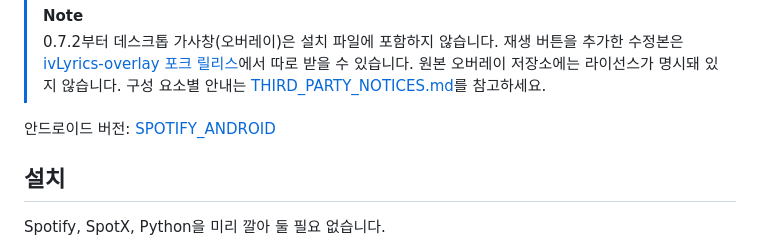
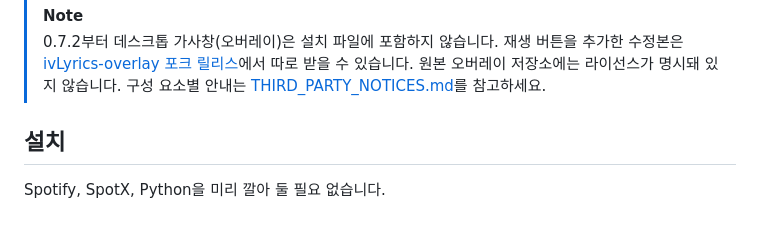
Before and after one commit to ForUltraplayer/SPOTIFY_PC, a Markdown page: README.md, the part around the change. Drawn GitHub-style; blank space fills up the shorter version.

Commit message:
Remove the Android version link from the READMEs
Co-Authored-By: Claude Opus 5.5 <noreply@anthropic.com>

```diff
--- a/README.md
+++ b/README.md
@@ -12,8 +12,6 @@ Spotify 데스크톱 가사 화면에 일본어 노래의 한글 발음을 같
 
 > [!NOTE]
 > 0.7.2부터 데스크톱 가사창(오버레이)은 설치 파일에 포함하지 않습니다. 재생 버튼을 추가한 수정본은 [ivLyrics-overlay 포크 릴리스](https://github.com/ForUltraplayer/ivLyrics-overlay/releases)에서 따로 받을 수 있습니다. 원본 오버레이 저장소에는 라이선스가 명시돼 있지 않습니다. 구성 요소별 안내는 [THIRD_PARTY_NOTICES.md](THIRD_PARTY_NOTICES.md)를 참고하세요.
-
-안드로이드 버전: [SPOTIFY_ANDROID](https://github.com/ForUltraplayer/SPOTIFY_ANDROID)
 
 ## 설치
 
```
Also changed, not shown: README.en.md (+0 -2 lines).
